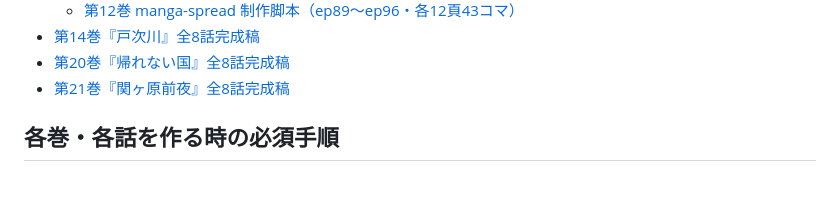
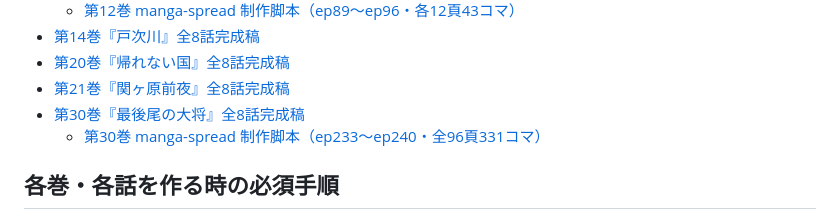
Before and after one commit to hiroakiyasa/senki2, a Markdown page: README.md, the part around one of its changes. Drawn GitHub-style; blank space fills up the shorter version.

```diff
--- a/README.md
+++ b/README.md
@@ -77,6 +77,8 @@
 - [第14巻『戸次川』全8話完成稿](docs/31_第14巻_戸次川_全8話完成稿.md)
 - [第20巻『帰れない国』全8話完成稿](docs/37_第20巻_帰れない国_全8話完成稿.md)
 - [第21巻『関ヶ原前夜』全8話完成稿](docs/38_第21巻_関ヶ原前夜_全8話完成稿.md)
+- [第30巻『最後尾の大将』全8話完成稿](docs/第30巻_最後尾の大将_全8話完成稿.md)
+  - [第30巻 manga-spread 制作脚本（ep233〜ep240・全96頁331コマ）](scripts/v30/README.md)
 
 ## 各巻・各話を作る時の必須手順
 
```
Also changed, not shown: other parts of README.md (+1 -1 lines), docs/README.md (+15 -11 lines).
